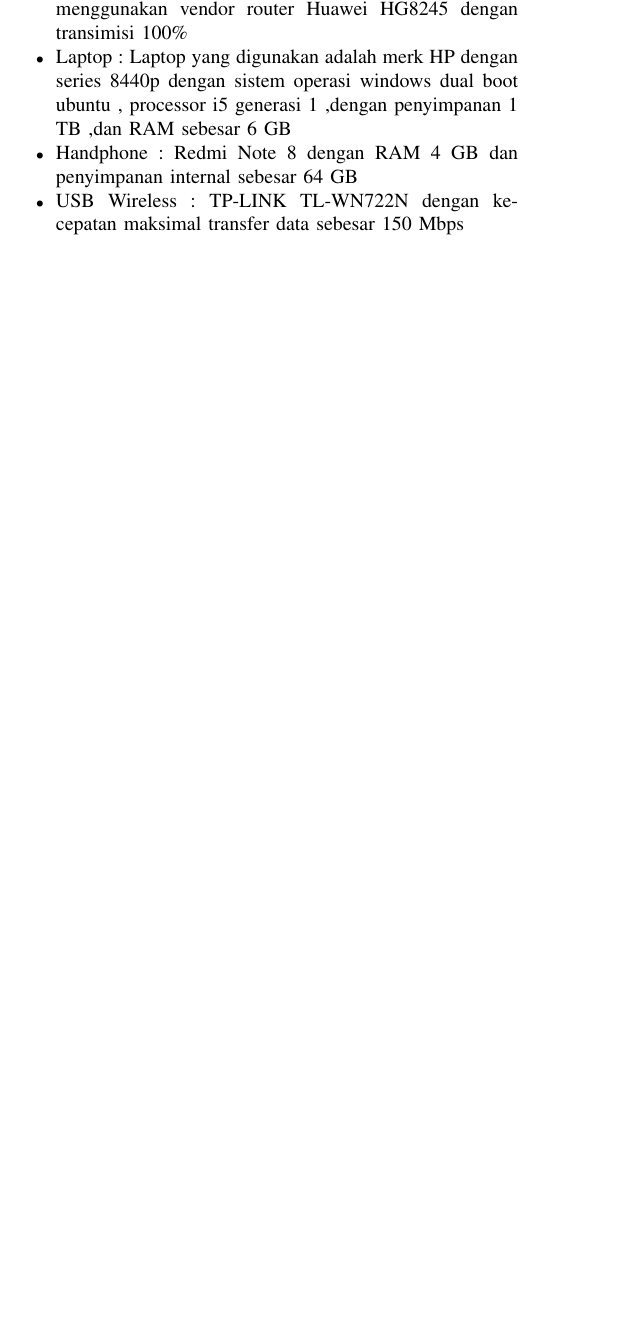
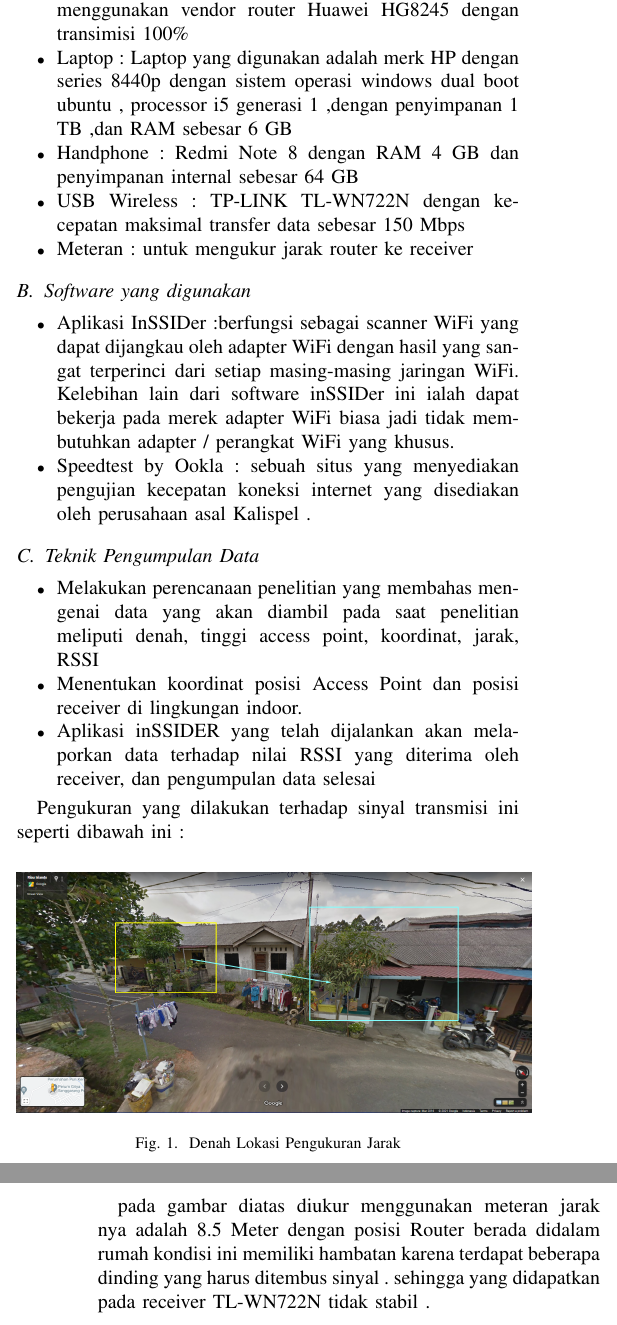
Before and after one commit to Andriansyah2501/Tugas-7, a LaTeX paper (main.tex): part of one column of page 2 of 3 before the commit and two parts of the columns of pages 2 and 3 of 4 after it, the two joined at a grey line, cut so that both start at the same text, the shorter picture padded with empty space. Compiled offline with pdfLaTeX.

Commit message:
Penambahan Gambar

```diff
--- a/main.tex
+++ b/main.tex
@@ -1,4 +1,6 @@
 \documentclass[conference]{IEEEtran}
+\usepackage{graphicx}
+\graphicspath{{./gambar/}}
 
 \title{Analisis kekuatan Sinyal}
 
@@ -154,6 +156,10 @@ untuk diruangan dan didalam ruangan akan terdapat perbedaan yang sangat signifik
 yang mempengaruhi transmisi sinyal pada suatu receiver adalah hambatan seperti dinding,ketinggan , kualitas transmiter , dan lain-lain .
 kinerja pada sinyal yang menggunakan band 2,4 Ghz pada suatu waktu akan terjadi noise apabila yang digunakan pada device adalah NIC yang abal-abal.
 
+\subsection{Pengaruh Berbagai Faktor pada RSSI dari Positioning Antena}
+Pengaruh faktor pada RSSI terhadap Positioning dari antena pada Usb wireless TL-WN722N sangat bengaruh terhadap penerimaaan data yang ada pada device / Laptop
+hal ini memungkinkan terjadi nya transmisi yang tidak stabil apabila menggunakan aplikasi InSSIDer dan digunakan SpeedTest untuk mengetest kecepatan transfer data .
+
 \section{Scenario}
 Pada sesi ini kami menggunakan skenario menggunakan peralatan seperti dibawah ini :
 \subsection{Alat dan Bahan}
@@ -163,6 +169,39 @@ Pada sesi ini kami menggunakan skenario menggunakan peralatan seperti dibawah in
     \item Laptop : Laptop yang digunakan adalah merk HP dengan series 8440p dengan sistem operasi windows dual boot ubuntu , processor i5 generasi 1 ,dengan penyimpanan 1 TB ,dan RAM sebesar 6 GB
     \item Handphone : Redmi Note 8 dengan RAM 4 GB dan penyimpanan internal sebesar 64 GB
     \item USB Wireless : TP-LINK TL-WN722N dengan kecepatan maksimal transfer data sebesar 150 Mbps
+    \item Meteran : untuk mengukur jarak router ke receiver
 \end{itemize}
 
+\subsection{Software yang digunakan}
 
+\begin{itemize}
+    \item Aplikasi InSSIDer :berfungsi sebagai scanner WiFi yang dapat dijangkau oleh adapter WiFi dengan hasil yang sangat terperinci dari setiap masing-masing jaringan WiFi. Kelebihan lain dari software inSSIDer ini ialah dapat bekerja pada merek adapter WiFi biasa jadi tidak membutuhkan adapter / perangkat WiFi yang khusus.
+    \item Speedtest by Ookla : sebuah situs yang menyediakan pengujian kecepatan koneksi internet yang disediakan oleh perusahaan asal Kalispel .
+\end{itemize}
+
+\subsection{Teknik Pengumpulan Data}
+
+\begin{itemize}
+\item Melakukan perencanaan penelitian yang membahas mengenai data yang akan diambil
+pada saat penelitian meliputi denah, tinggi
+access point, koordinat, jarak, RSSI
+
+\item Menentukan koordinat posisi Access Point
+dan posisi receiver di lingkungan indoor.
+
+\item Aplikasi inSSIDER yang telah dijalankan
+akan melaporkan data terhadap nilai RSSI
+yang diterima oleh receiver, dan
+pengumpulan data selesai
+\end{itemize}
+
+Pengukuran yang dilakukan terhadap sinyal transmisi ini seperti dibawah ini :
+
+\begin{figure}[h]
+    \centering
+    \includegraphics[width=0.5\textwidth]{gambar-lokasi.png}
+    \caption{Denah Lokasi Pengukuran Jarak}
+\end{figure}
+
+pada gambar diatas diukur menggunakan meteran jarak nya adalah 8.5 Meter dengan posisi Router berada didalam rumah
+kondisi ini memiliki hambatan karena terdapat beberapa dinding yang harus ditembus sinyal . sehingga yang didapatkan pada receiver TL-WN722N tidak stabil .
```
Also changed, not shown: main.pdf, main.tex (49 more changed lines), 3 other files.
